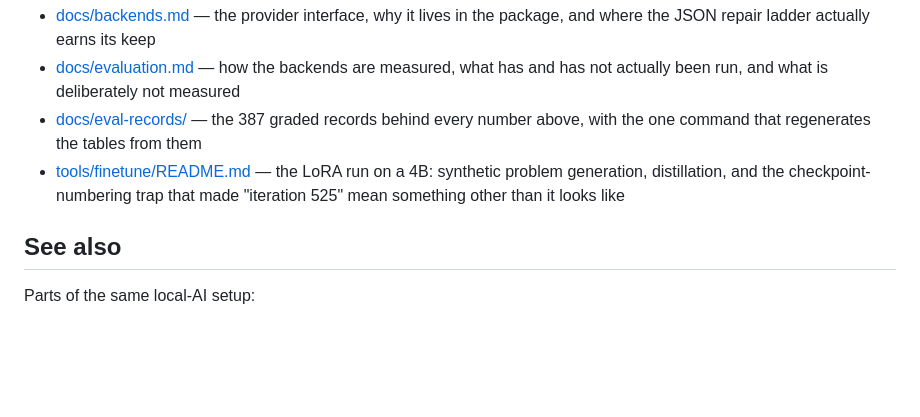
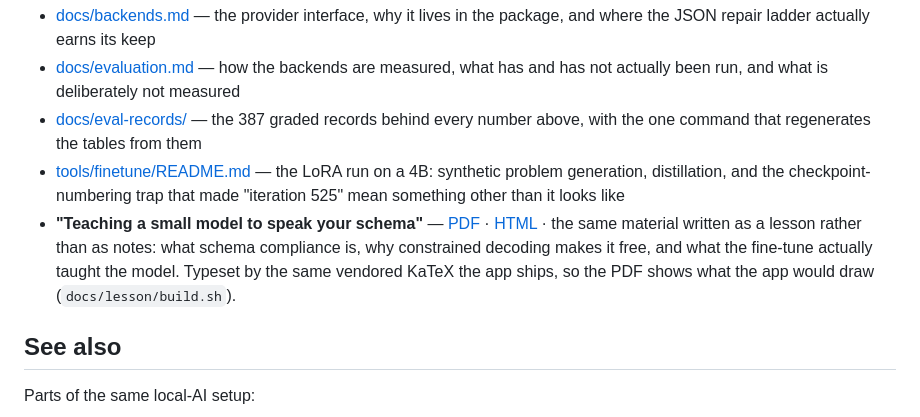
Before and after one commit to luca-fogel/solvr-ai, a Markdown page: README.md, the part around the change. GitHub-like rendering; blank space fills up the shorter version.

Commit message:
Link the lesson, which was committed and reachable from nowhere
docs/lesson/ has been in the repository the whole time -- an HTML and PDF
write-up of the same material as a taught lesson -- with no link to it from
any document, which is a strange fate for the most readable thing here.

Signed-off-by: foggylulu <fogelrobion.l@northeastern.edu>

```diff
--- a/README.md
+++ b/README.md
@@ -228,6 +228,13 @@ adapter weights are **not** tracked: they are a build product, and
 - [tools/finetune/README.md](tools/finetune/README.md) — the LoRA run on a 4B:
   synthetic problem generation, distillation, and the checkpoint-numbering trap
   that made "iteration 525" mean something other than it looks like
+- **"Teaching a small model to speak your schema"** —
+  [PDF](docs/lesson/solvr-cs-lesson.pdf) ·
+  [HTML](docs/lesson/lesson.html) · the same material written as a lesson rather
+  than as notes: what schema compliance is, why constrained decoding makes it
+  free, and what the fine-tune actually taught the model. Typeset by the same
+  vendored KaTeX the app ships, so the PDF shows what the app would draw
+  (`docs/lesson/build.sh`).
 
 ## See also
 
```
